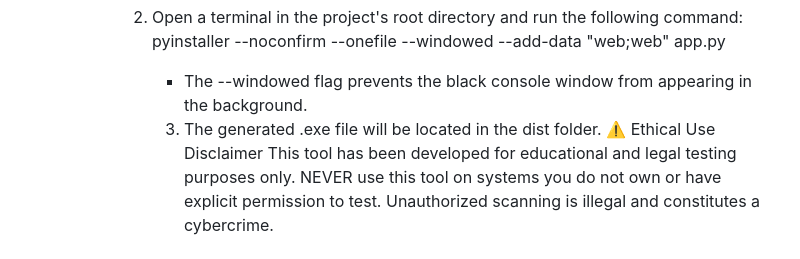
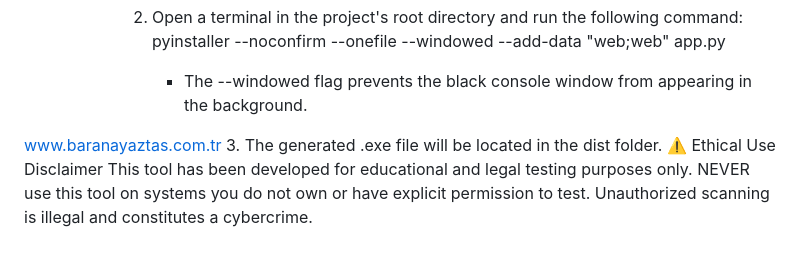
Before and after one commit to ReazGan/Recon-X, a Markdown page: README.md, the part around the change. Rendered like a GitHub page.

```diff
--- a/README.md
+++ b/README.md
@@ -66,6 +66,10 @@ To convert the source code into a single .exe file that runs on any Windows mach
 pyinstaller --noconfirm --onefile --windowed --add-data "web;web" app.py
 
             * The --windowed flag prevents the black console window from appearing in the background.
+
+
+
+www.baranayaztas.com.tr
             3. The generated .exe file will be located in the dist folder.
 ⚠️ Ethical Use Disclaimer
 This tool has been developed for educational and legal testing purposes only. NEVER use this tool on systems you do not own or have explicit permission to test. Unauthorized scanning is illegal and constitutes a cybercrime.
```
